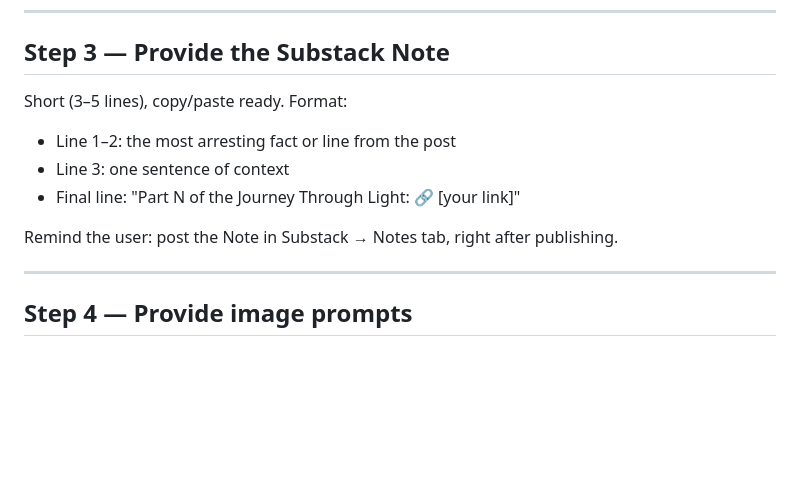
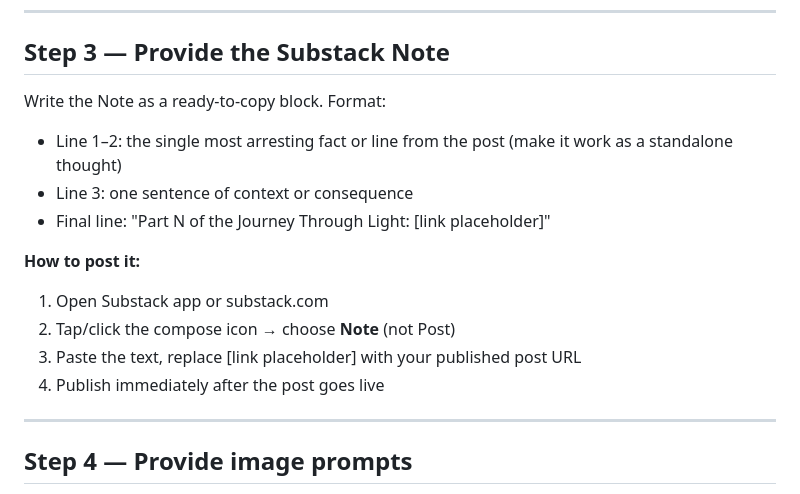
Before and after one commit to AwesomePueblo/banquotas-site, a Markdown page: POSTING_GUIDE.md, the part around the change. GitHub-like rendering; blank space fills up the shorter version.

Commit message:
Update posting guide: Note is a required delivery step with instructions
https://claude.ai/code/session_018BUiECt8FTqQoBnBV7CYK8

```diff
--- a/POSTING_GUIDE.md
+++ b/POSTING_GUIDE.md
@@ -32,12 +32,16 @@ Max 6 tags total.
 
 ## Step 3 — Provide the Substack Note
 
-Short (3–5 lines), copy/paste ready. Format:
-- Line 1–2: the most arresting fact or line from the post
-- Line 3: one sentence of context
-- Final line: "Part N of the Journey Through Light: 🔗 [your link]"
+Write the Note as a ready-to-copy block. Format:
+- Line 1–2: the single most arresting fact or line from the post (make it work as a standalone thought)
+- Line 3: one sentence of context or consequence
+- Final line: "Part N of the Journey Through Light: [link placeholder]"
 
-Remind the user: post the Note in Substack → Notes tab, right after publishing.
+**How to post it:**
+1. Open Substack app or substack.com
+2. Tap/click the compose icon → choose **Note** (not Post)
+3. Paste the text, replace [link placeholder] with your published post URL
+4. Publish immediately after the post goes live
 
 ---
 
```
